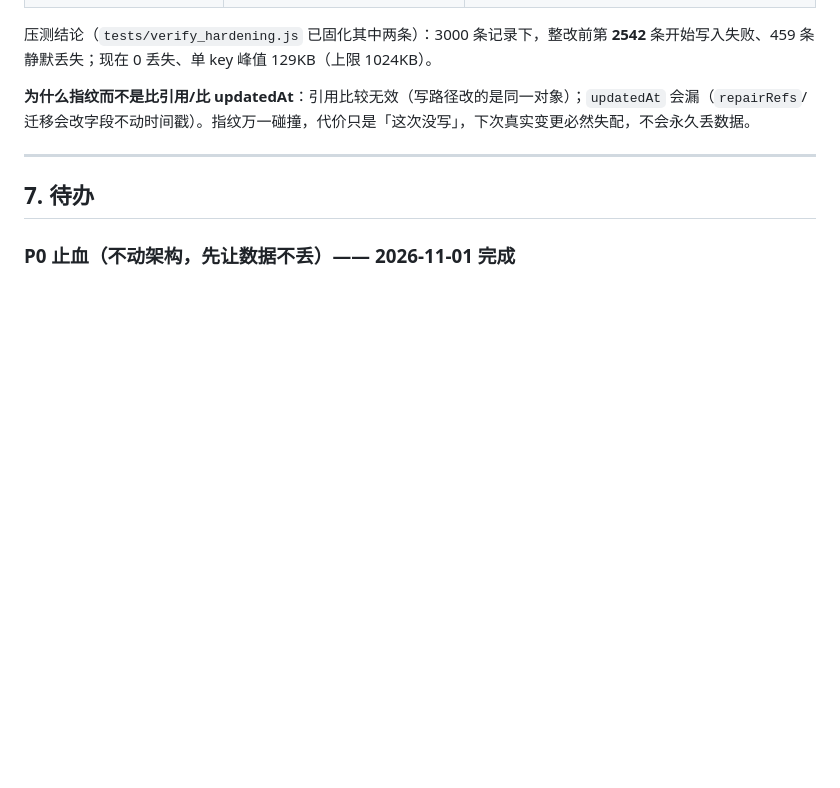
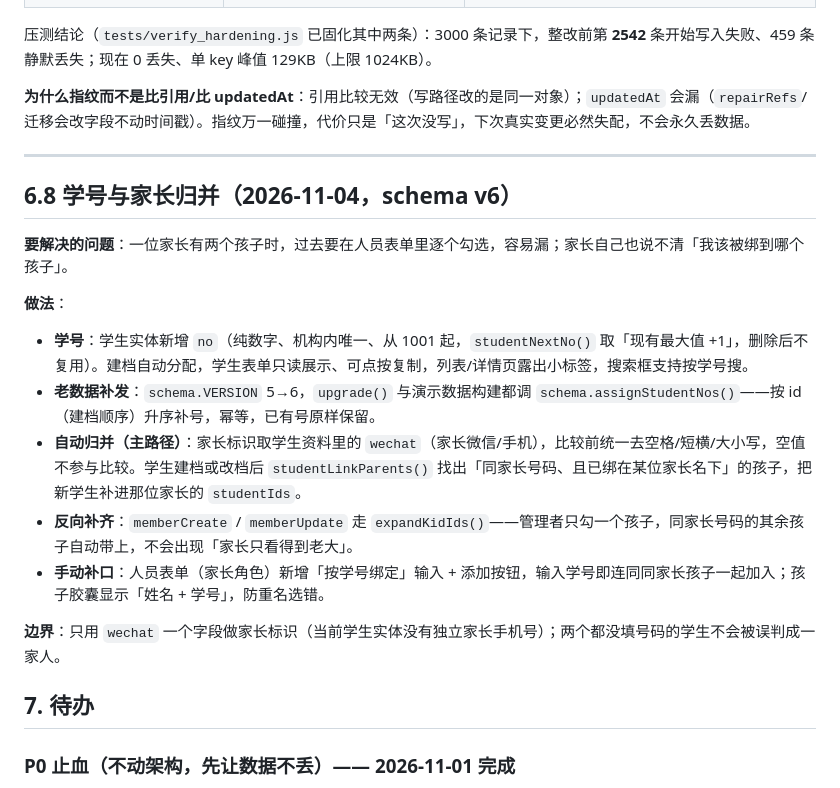
Before and after one commit to zhouyushen123/chengguo-miniprogram, a Markdown page: project-engineering-file.md, the part around the change. GitHub-like rendering; blank space fills up the shorter version.

```diff
--- a/project-engineering-file.md
+++ b/project-engineering-file.md
@@ -274,6 +274,19 @@ kvUsage()                       // → 本地 key 用量（云端实现返回服
 
 ---
 
+## 6.8 学号与家长归并（2026-11-04，schema v6）
+
+**要解决的问题**：一位家长有两个孩子时，过去要在人员表单里逐个勾选，容易漏；家长自己也说不清「我该被绑到哪个孩子」。
+
+**做法**：
+- **学号**：学生实体新增 `no`（纯数字、机构内唯一、从 1001 起，`studentNextNo()` 取「现有最大值 +1」，删除后不复用）。建档自动分配，学生表单只读展示、可点按复制，列表/详情页露出小标签，搜索框支持按学号搜。
+- **老数据补发**：`schema.VERSION` 5→6，`upgrade()` 与演示数据构建都调 `schema.assignStudentNos()`——按 id（建档顺序）升序补号，幂等，已有号原样保留。
+- **自动归并（主路径）**：家长标识取学生资料里的 `wechat`（家长微信/手机），比较前统一去空格/短横/大小写，空值不参与比较。学生建档或改档后 `studentLinkParents()` 找出「同家长号码、且已绑在某位家长名下」的孩子，把新学生补进那位家长的 `studentIds`。
+- **反向补齐**：`memberCreate` / `memberUpdate` 走 `expandKidIds()`——管理者只勾一个孩子，同家长号码的其余孩子自动带上，不会出现「家长只看得到老大」。
+- **手动补口**：人员表单（家长角色）新增「按学号绑定」输入 + 添加按钮，输入学号即连同同家长孩子一起加入；孩子胶囊显示「姓名 + 学号」，防重名选错。
+
+**边界**：只用 `wechat` 一个字段做家长标识（当前学生实体没有独立家长手机号）；两个都没填号码的学生不会被误判成一家人。
+
 ## 7. 待办
 
 ### P0 止血（不动架构，先让数据不丢）—— **2026-11-01 完成**
```
Also changed, not shown: README.md (+2 -2 lines).
